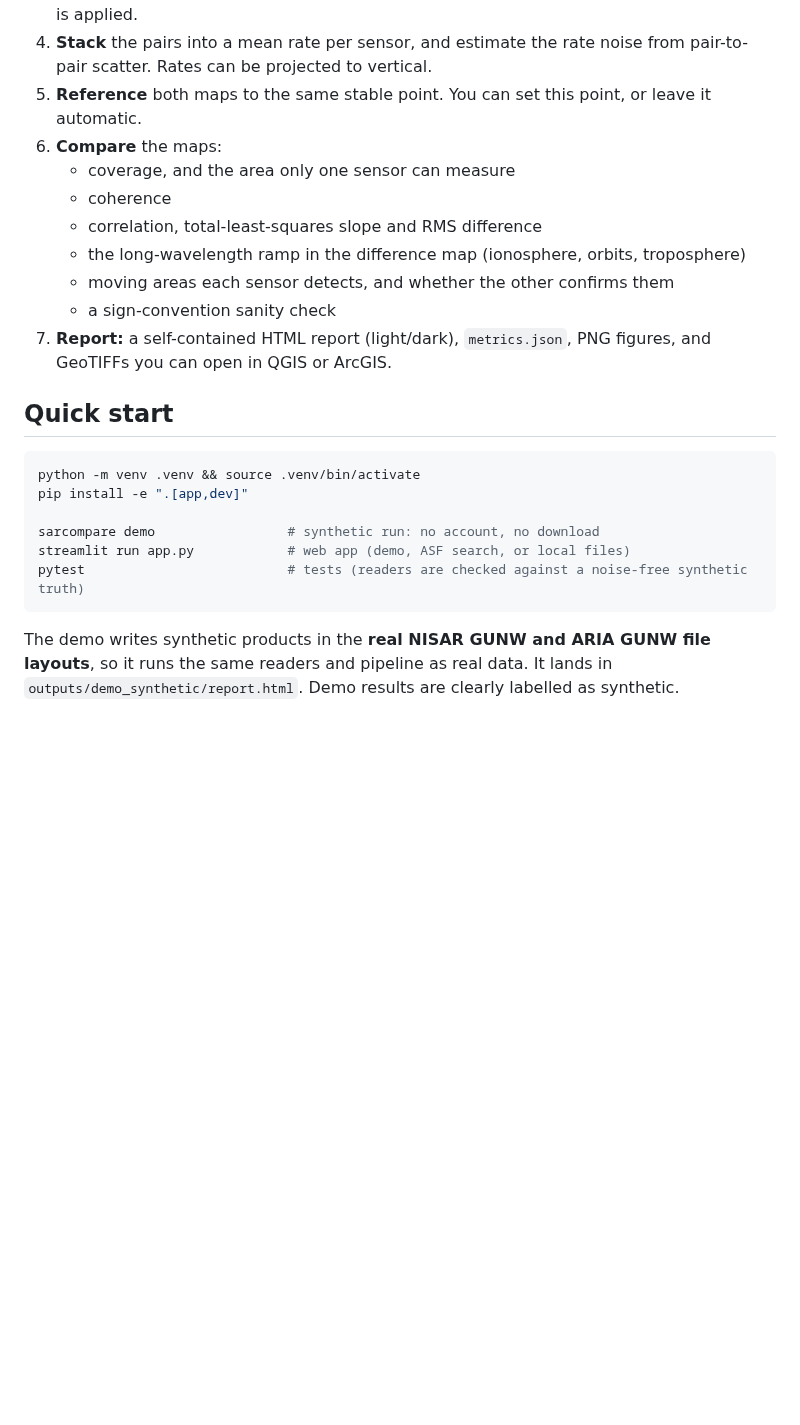
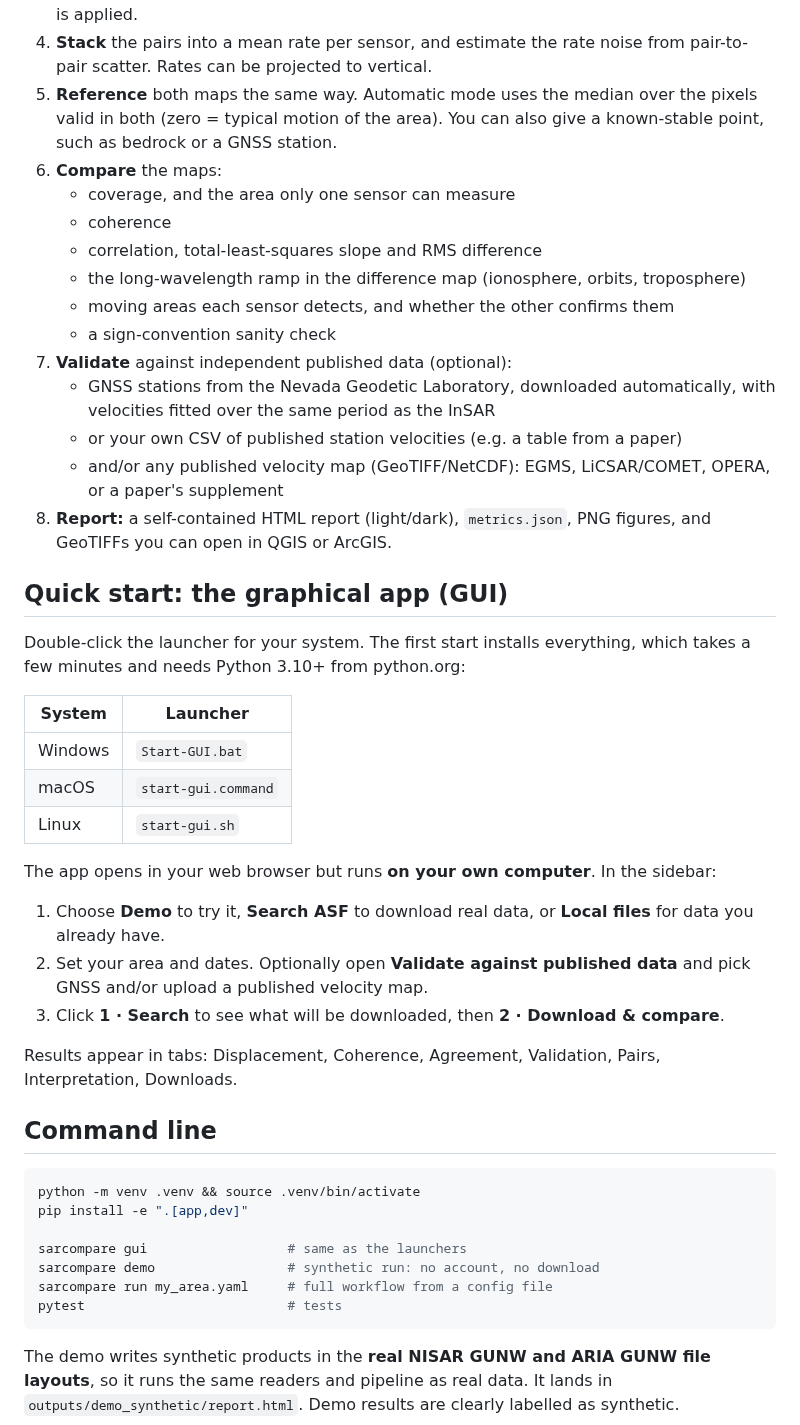
Before and after one commit to Dkashkush/NISAR, a Markdown page: README.md, the part around one of its changes. GitHub-like rendering; blank space fills up the shorter version.

````diff
--- a/README.md
+++ b/README.md
@@ -38,7 +38,9 @@ search ─► select pairs ─► download ─► load & crop ─► stack into
    be unwrapped are masked, and the NISAR ionospheric phase screen is applied.
 4. **Stack** the pairs into a mean rate per sensor, and estimate the rate noise from pair-to-pair scatter.
    Rates can be projected to vertical.
-5. **Reference** both maps to the same stable point. You can set this point, or leave it automatic.
+5. **Reference** both maps the same way. Automatic mode uses the median over the pixels valid in both
+   (zero = typical motion of the area). You can also give a known-stable point, such as bedrock or a GNSS
+   station.
 6. **Compare** the maps:
    - coverage, and the area only one sensor can measure
    - coherence
@@ -46,18 +48,44 @@ search ─► select pairs ─► download ─► load & crop ─► stack into
    - the long-wavelength ramp in the difference map (ionosphere, orbits, troposphere)
    - moving areas each sensor detects, and whether the other confirms them
    - a sign-convention sanity check
-7. **Report:** a self-contained HTML report (light/dark), `metrics.json`, PNG figures, and GeoTIFFs
+7. **Validate** against independent published data (optional):
+   - GNSS stations from the Nevada Geodetic Laboratory, downloaded automatically, with velocities fitted
+     over the same period as the InSAR
+   - or your own CSV of published station velocities (e.g. a table from a paper)
+   - and/or any published velocity map (GeoTIFF/NetCDF): EGMS, LiCSAR/COMET, OPERA, or a paper's supplement
+8. **Report:** a self-contained HTML report (light/dark), `metrics.json`, PNG figures, and GeoTIFFs
    you can open in QGIS or ArcGIS.
 
-## Quick start
+## Quick start: the graphical app (GUI)
+
+Double-click the launcher for your system. The first start installs everything, which takes a few
+minutes and needs Python 3.10+ from python.org:
+
+| System | Launcher |
+|---|---|
+| Windows | `Start-GUI.bat` |
+| macOS | `start-gui.command` |
+| Linux | `start-gui.sh` |
+
+The app opens in your web browser but runs **on your own computer**. In the sidebar:
+
+1. Choose **Demo** to try it, **Search ASF** to download real data, or **Local files** for data you already have.
+2. Set your area and dates. Optionally open **Validate against published data** and pick GNSS and/or upload a
+   published velocity map.
+3. Click **1 · Search** to see what will be downloaded, then **2 · Download & compare**.
+
+Results appear in tabs: Displacement, Coherence, Agreement, Validation, Pairs, Interpretation, Downloads.
+
+## Command line
 
 ```bash
 python -m venv .venv && source .venv/bin/activate
 pip install -e ".[app,dev]"
 
+sarcompare gui                  # same as the launchers
 sarcompare demo                 # synthetic run: no account, no download
-streamlit run app.py            # web app (demo, ASF search, or local files)
-pytest                          # tests (readers are checked against a noise-free synthetic truth)
+sarcompare run my_area.yaml     # full workflow from a config file
+pytest                          # tests
 ```
 
 The demo writes synthetic products in the **real NISAR GUNW and ARIA GUNW file layouts**, so it runs the
````
Also changed, not shown: other parts of README.md (+64 -3 lines), docs/demo_gnss.png (added), docs/demo_rate_maps.png, 9 other files.
